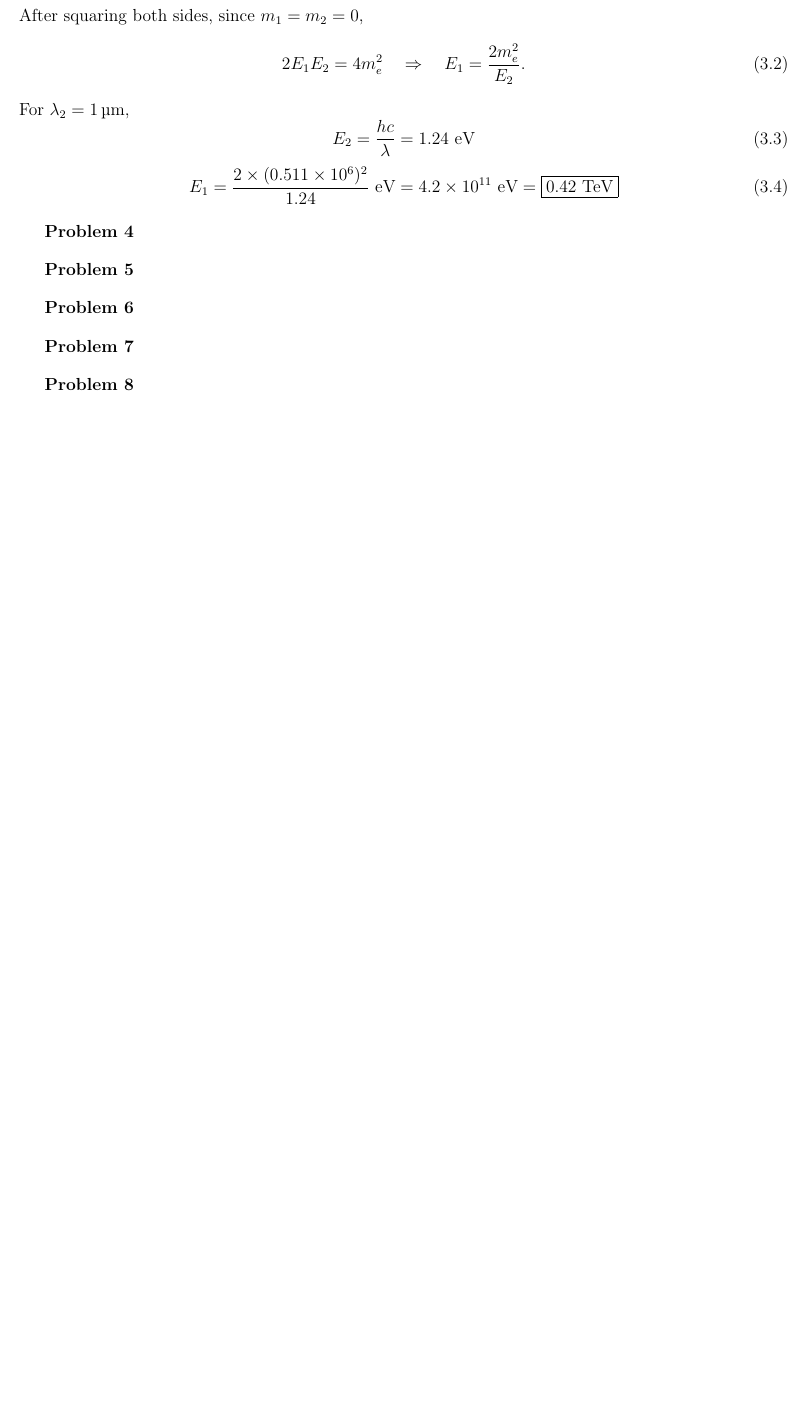
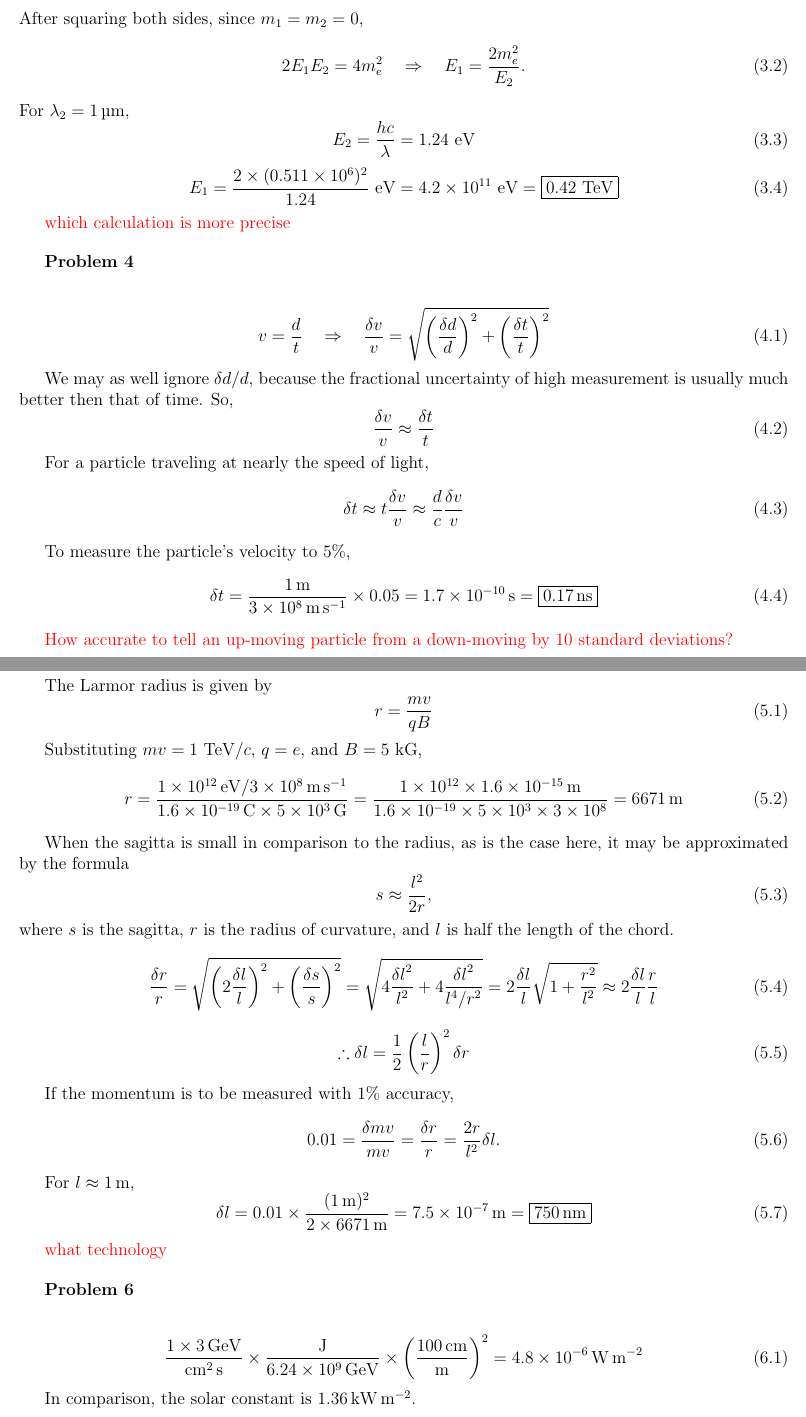
Before and after one commit to ivankp/jim, a LaTeX problem sheet (hw2.tex, which reads problem2_3.tex, problem2_4.tex, problem2_5.tex): part of page 2 of 2 before the commit and two parts of pages 2 and 3 of 4 after it, the two joined at a grey line, cut so that both start at the same text, the shorter picture padded with empty space. Compiled offline with pdfLaTeX.

Commit message:
problem2_8a

```diff
--- a/hw2.tex
+++ b/hw2.tex
@@ -1,6 +1,7 @@
 \documentclass[12pt]{article}
 \usepackage{hw}
 \usepackage{siunitx}
+\DeclareSIUnit\gauss{G}
 
 \title{Particle Astrophysics 959 Homework 2}
 \author{Ivan Pogrebnyak}
--- a/problem2_3.tex
+++ b/problem2_3.tex
@@ -19,3 +19,5 @@ For $\lambda_2 = \SI{1}{\micro\meter}$,
   E_1 = \frac{2\times (0.511\times 10^6)^2}{1.24} \eV
       = 4.2\times 10^{11} \eV = \boxed{ 0.42 \TeV }
 \end{equation}
+
+\red{which calculation is more precise}
--- a/problem2_4.tex
+++ b/problem2_4.tex
@@ -0,0 +1,23 @@
+\begin{equation}
+  v = \frac{d}{t} \quad \Rightarrow \quad
+  \frac{\delta v}{v} = \sqrt{ \left(\frac{\delta d}{d}\right)^2 + \left(\frac{\delta t}{t}\right)^2 }
+\end{equation}
+
+We may as well ignore $\delta d/d$, because the fractional uncertainty of high measurement is usually much better then that of time. So,
+\begin{equation}
+  \frac{\delta v}{v} \approx \frac{\delta t}{t}
+\end{equation}
+
+For a particle traveling at nearly the speed of light,
+\begin{equation}
+  \delta t \approx t \frac{\delta v}{v} \approx \frac{d}{c} \frac{\delta v}{v}
+\end{equation}
+
+To measure the particle's velocity to $5\%$,
+\begin{equation}
+  \delta t
+  = \frac{\SI{1}{\meter}}{\SI{3e8}{\meter\per\second}} \times 0.05
+  = \SI{1.7e-10}{\second} = \boxed{ \SI{0.17}{\nano\second} }
+\end{equation}
+
+\red{How accurate to tell an up‐moving particle from a down‐moving by 10 standard deviations?}
--- a/problem2_5.tex
+++ b/problem2_5.tex
@@ -0,0 +1,48 @@
+The Larmor radius is given by
+\begin{equation}
+  r = \frac{mv}{qB}
+\end{equation}
+
+Substituting $mv = 1\TeV/c$, $q = e$, and $B = 5~\mathrm{kG}$,
+\begin{equation}
+  r = \frac{
+    \SI{1e12}{\electronvolt} / \SI{3e8}{\meter\per\second}
+  }{
+    \SI{1.6e-19}{\coulomb}\times\SI{5e3}{\gauss}
+  }
+  = \frac{
+    \num{1e12}\times\SI{1.6e-15}{\meter}
+  }{
+    \num{1.6e-19}\times\num{5e3}\times\num{3e8}
+  }
+  = \SI{6671}{\meter}
+\end{equation}
+
+When the sagitta is small in comparison to the radius, as is the case here, it may be approximated by the formula
+\begin{equation}
+  s \approx \frac{l^2}{2r},
+\end{equation}
+where $s$ is the sagitta, $r$ is the radius of curvature, and $l$ is half the length of the chord.
+\begin{equation}
+  \frac{\delta r}{r}
+  = \sqrt{ \left(2\frac{\delta l}{l}\right)^2 + \left(\frac{\delta s}{s}\right)^2 }
+  = \sqrt{ 4\frac{{\delta l}^2}{l^2} + 4\frac{{\delta l}^2}{l^4/r^2} }
+  = 2\frac{\delta l}{l} \sqrt{ 1 + \frac{r^2}{l^2} }
+  \approx 2\frac{\delta l}{l} \frac{r}{l}
+\end{equation}
+\begin{equation}
+  \therefore \delta l = \half \left(\frac{l}{r}\right)^2 \delta r
+\end{equation}
+
+If the momentum is to be measured with $1\%$ accuracy,
+\begin{equation}
+  0.01 = \frac{\delta mv}{mv} = \frac{\delta r}{r} = \frac{2r}{l^2} \delta l.
+\end{equation}
+
+For $l\approx\SI{1}{\meter}$,
+\begin{equation}
+  \delta l = 0.01 \times \frac{(\SI{1}{\meter})^2}{2\times\SI{6671}{\meter}}
+  = \SI{7.5e-7}{\meter} = \boxed{ \SI{750}{\nano\meter} }
+\end{equation}
+
+\red{what technology}
--- a/problem2_6.tex
+++ b/problem2_6.tex
@@ -0,0 +1,10 @@
+\begin{equation}
+  \frac{1\times\SI{3}{\giga\electronvolt}}{\SI{}{\centi\meter\squared\second}}
+  \times
+  \frac{\SI{}{\joule}}{\SI{6.24e9}{\giga\electronvolt}}
+  \times
+  \left(\frac{\SI{100}{\centi\meter}}{\SI{}{\meter}}\right)^2
+  = \SI{4.8e-6}{\watt\per\meter\squared}
+\end{equation}
+
+In comparison, the solar constant is $\SI{1.36}{\kilo\watt\per\meter\squared}$.
```
Also changed, not shown: problem2_2.tex (+1 -1 lines), problem2_7.tex (+15 -0 lines), problem2_8.tex (+8 -0 lines), hw2.pdf.
